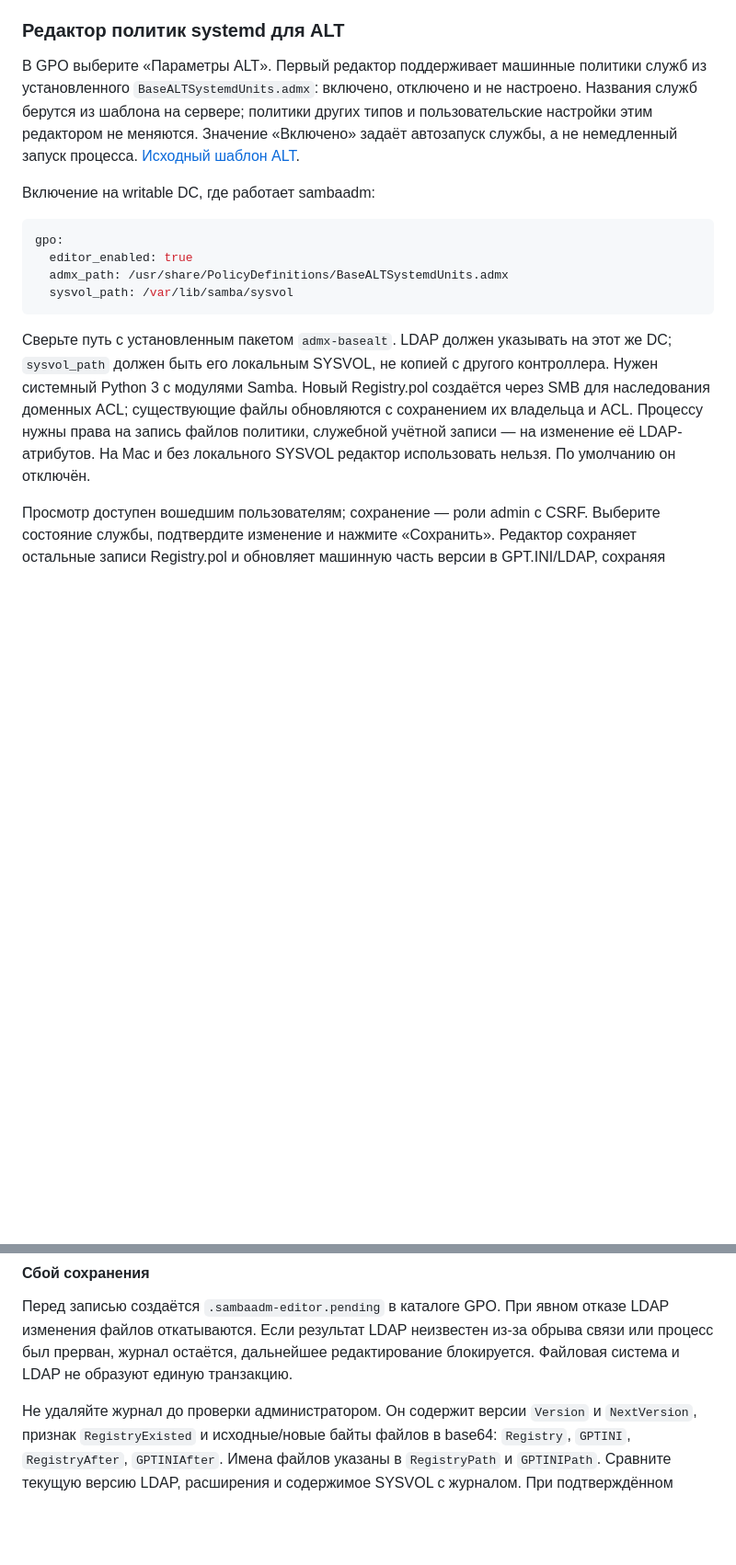
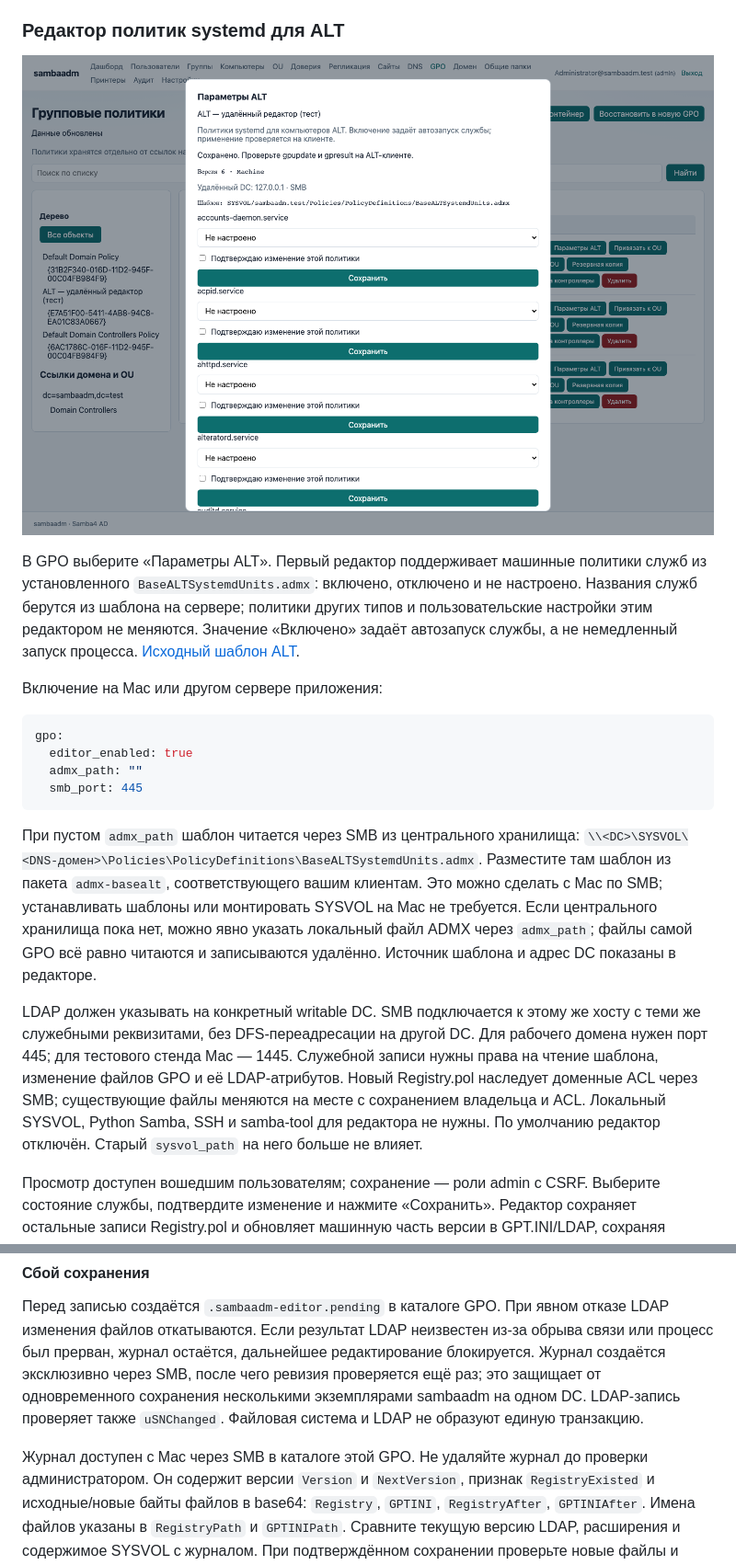
Before and after one commit to rkislov/sambaadm, a Markdown page: docs/web.md, 2 parts joined by grey strips. Shown at 92% size. Rendered like a GitHub page; pictures changed too: docs/admin-guide/assets/alt-editor-remote.png (added); blank space fills up the shorter version.

Commit message:
feat: edit ALT GPO remotely over SMB from macOS

````diff
--- a/docs/web.md
+++ b/docs/web.md
@@ -81,6 +81,8 @@ Machine/User. Политики systemd, control и браузеров завис
 
 ### Редактор политик systemd для ALT
 
+![Удалённый редактор ALT с Mac: SMB и шаблон из Central Store](admin-guide/assets/alt-editor-remote.png)
+
 В GPO выберите «Параметры ALT». Первый редактор поддерживает машинные
 политики служб из установленного `BaseALTSystemdUnits.admx`: включено,
 отключено и не настроено. Названия служб берутся из шаблона на сервере;
@@ -88,22 +90,31 @@ Machine/User. Политики systemd, control и браузеров завис
 Значение «Включено» задаёт автозапуск службы, а не немедленный запуск процесса.
 [Исходный шаблон ALT](https://github.com/altlinux/admx-basealt/blob/master/BaseALTSystemdUnits.admx).
 
-Включение на writable DC, где работает sambaadm:
+Включение на Mac или другом сервере приложения:
 
 ```yaml
 gpo:
   editor_enabled: true
-  admx_path: /usr/share/PolicyDefinitions/BaseALTSystemdUnits.admx
-  sysvol_path: /var/lib/samba/sysvol
+  admx_path: ""
+  smb_port: 445
 ```
 
-Сверьте путь с установленным пакетом `admx-basealt`. LDAP должен указывать
-на этот же DC; `sysvol_path` должен быть его локальным SYSVOL, не копией с
-другого контроллера. Нужен системный Python 3 с модулями Samba. Новый Registry.pol создаётся через
-SMB для наследования доменных ACL; существующие файлы обновляются с сохранением
-их владельца и ACL. Процессу нужны права на запись файлов политики, служебной
-учётной записи — на изменение её LDAP-атрибутов. На Mac и без локального
-SYSVOL редактор использовать нельзя. По умолчанию он отключён.
+При пустом `admx_path` шаблон читается через SMB из центрального хранилища:
+`\\<DC>\SYSVOL\<DNS-домен>\Policies\PolicyDefinitions\BaseALTSystemdUnits.admx`.
+Разместите там шаблон из пакета `admx-basealt`, соответствующего вашим клиентам.
+Это можно сделать с Mac по SMB; устанавливать шаблоны или монтировать SYSVOL
+на Mac не требуется. Если центрального хранилища пока нет, можно явно указать
+локальный файл ADMX через `admx_path`; файлы самой GPO всё равно читаются и
+записываются удалённо. Источник шаблона и адрес DC показаны в редакторе.
+
+LDAP должен указывать на конкретный writable DC. SMB подключается к этому же
+хосту с теми же служебными реквизитами, без DFS-переадресации на другой DC.
+Для рабочего домена нужен порт 445; для тестового стенда Mac — 1445.
+Служебной записи нужны права на чтение шаблона, изменение файлов GPO и её
+LDAP-атрибутов. Новый Registry.pol наследует доменные ACL через SMB;
+существующие файлы меняются на месте с сохранением владельца и ACL.
+Локальный SYSVOL, Python Samba, SSH и samba-tool для редактора не нужны.
+По умолчанию редактор отключён. Старый `sysvol_path` на него больше не влияет.
 
 Просмотр доступен вошедшим пользователям; сохранение — роли admin с CSRF.
 Выберите состояние службы, подтвердите изменение и нажмите «Сохранить».
@@ -122,8 +133,12 @@ SYSVOL редактор использовать нельзя. По умолча
 Перед записью создаётся `.sambaadm-editor.pending` в каталоге GPO. При явном
 отказе LDAP изменения файлов откатываются. Если результат LDAP неизвестен из-за
 обрыва связи или процесс был прерван, журнал остаётся, дальнейшее редактирование
-блокируется. Файловая система и LDAP не образуют единую транзакцию.
+блокируется. Журнал создаётся эксклюзивно через SMB, после чего ревизия
+проверяется ещё раз; это защищает от одновременного сохранения несколькими
+экземплярами sambaadm на одном DC. LDAP-запись проверяет также `uSNChanged`.
+Файловая система и LDAP не образуют единую транзакцию.
 
+Журнал доступен с Mac через SMB в каталоге этой GPO.
 Не удаляйте журнал до проверки администратором. Он содержит версии `Version`
 и `NextVersion`, признак `RegistryExisted` и исходные/новые байты файлов в base64:
 `Registry`, `GPTINI`, `RegistryAfter`, `GPTINIAfter`. Имена файлов указаны в
````
Also changed, not shown: docs/mac-domain.md (+3 -1 lines), 13 other files.
